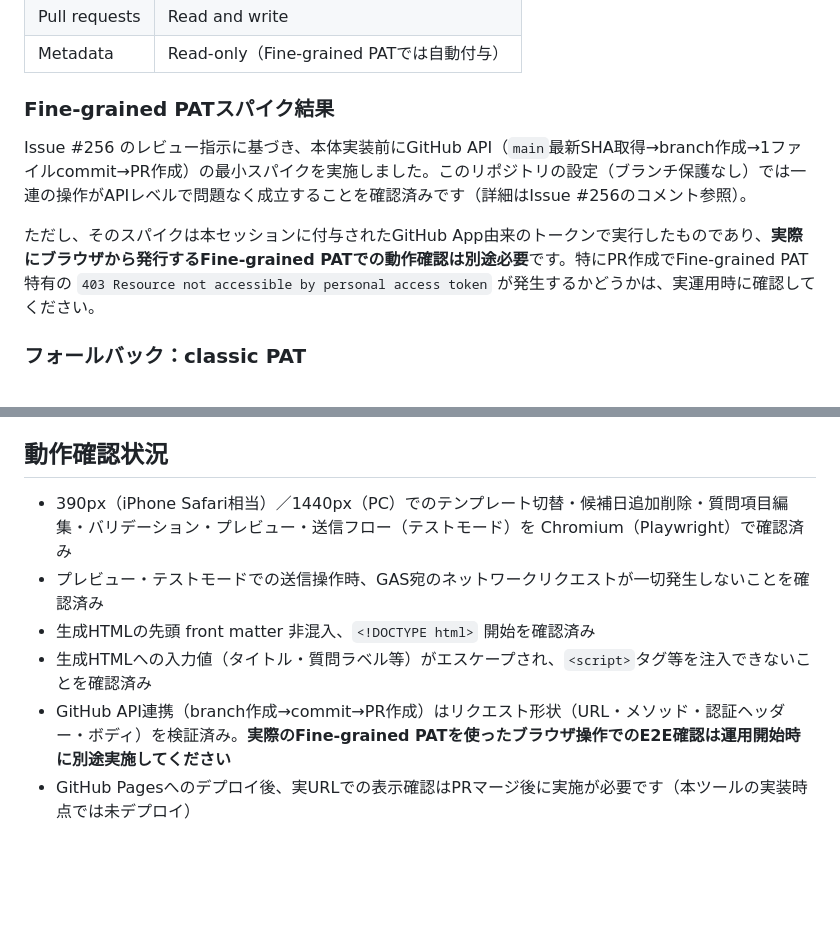
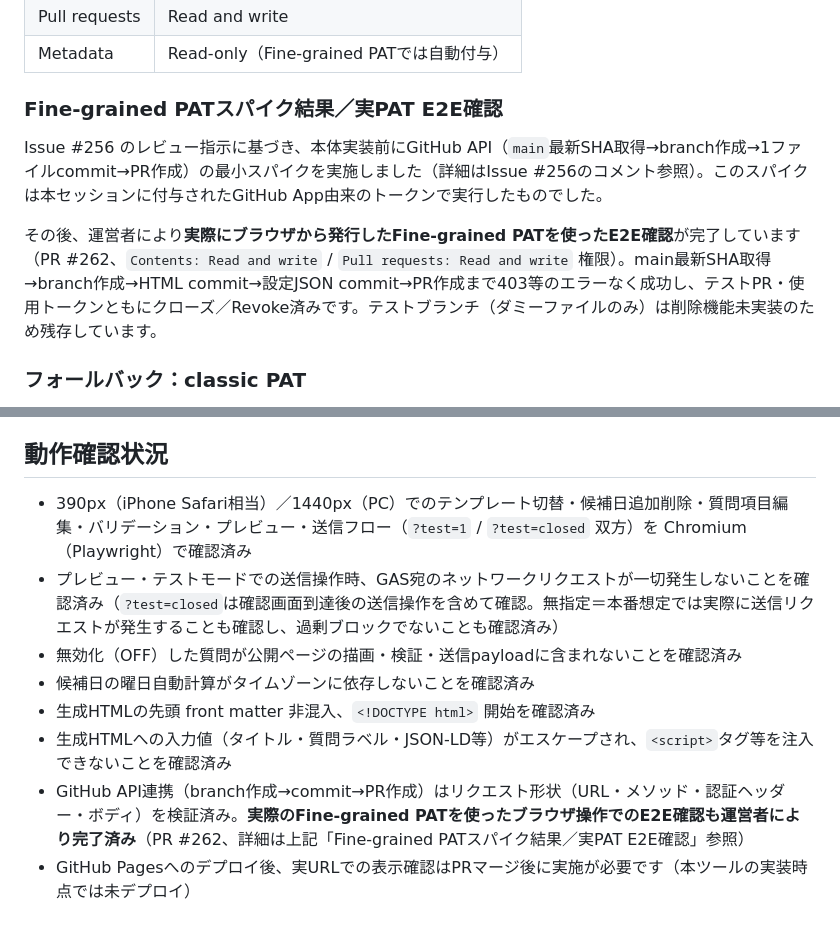
Before and after one commit to nagoya-base/snb-community, a Markdown page: tools/form-builder/README.md, 2 parts joined by grey strips. GitHub-like rendering; blank space fills up the shorter version.

Commit message:
docs(form-builder): 実Fine-grained PAT E2E確認結果をREADMEに反映
運営者によるPR #262でのE2E確認（main SHA取得→branch作成→HTML/JSON
commit→PR作成、403等のエラーなし）を反映し、残課題から除外した。

Co-Authored-By: Claude Sonnet 5 <noreply@anthropic.com>
Claude-Session: https://claude.ai/code/session_0196DggyGsroS55wmGYfQQb2

```diff
--- a/tools/form-builder/README.md
+++ b/tools/form-builder/README.md
@@ -48,11 +48,11 @@ SNBコミュニティの応募フォーム・アンケートを、スマホか
 | Pull requests | Read and write |
 | Metadata | Read-only（Fine-grained PATでは自動付与） |
 
-### Fine-grained PATスパイク結果
+### Fine-grained PATスパイク結果／実PAT E2E確認
 
-Issue #256 のレビュー指示に基づき、本体実装前にGitHub API（`main`最新SHA取得→branch作成→1ファイルcommit→PR作成）の最小スパイクを実施しました。このリポジトリの設定（ブランチ保護なし）では一連の操作がAPIレベルで問題なく成立することを確認済みです（詳細はIssue #256のコメント参照）。
+Issue #256 のレビュー指示に基づき、本体実装前にGitHub API（`main`最新SHA取得→branch作成→1ファイルcommit→PR作成）の最小スパイクを実施しました（詳細はIssue #256のコメント参照）。このスパイクは本セッションに付与されたGitHub App由来のトークンで実行したものでした。
 
-ただし、そのスパイクは本セッションに付与されたGitHub App由来のトークンで実行したものであり、**実際にブラウザから発行するFine-grained PATでの動作確認は別途必要**です。特にPR作成でFine-grained PAT特有の `403 Resource not accessible by personal access token` が発生するかどうかは、実運用時に確認してください。
+その後、運営者により**実際にブラウザから発行したFine-grained PATを使ったE2E確認**が完了しています（PR #262、`Contents: Read and write` / `Pull requests: Read and write` 権限）。main最新SHA取得→branch作成→HTML commit→設定JSON commit→PR作成まで403等のエラーなく成功し、テストPR・使用トークンともにクローズ／Revoke済みです。テストブランチ（ダミーファイルのみ）は削除機能未実装のため残存しています。
 
 ### フォールバック：classic PAT
 
@@ -87,9 +87,11 @@ Fine-grained PATで `Pull requests: Read and write` を付与してもPR作成
 
 ## 動作確認状況
 
-- 390px（iPhone Safari相当）／1440px（PC）でのテンプレート切替・候補日追加削除・質問項目編集・バリデーション・プレビュー・送信フロー（テストモード）を Chromium（Playwright）で確認済み
-- プレビュー・テストモードでの送信操作時、GAS宛のネットワークリクエストが一切発生しないことを確認済み
+- 390px（iPhone Safari相当）／1440px（PC）でのテンプレート切替・候補日追加削除・質問項目編集・バリデーション・プレビュー・送信フロー（`?test=1` / `?test=closed` 双方）を Chromium（Playwright）で確認済み
+- プレビュー・テストモードでの送信操作時、GAS宛のネットワークリクエストが一切発生しないことを確認済み（`?test=closed`は確認画面到達後の送信操作を含めて確認。無指定＝本番想定では実際に送信リクエストが発生することも確認し、過剰ブロックでないことも確認済み）
+- 無効化（OFF）した質問が公開ページの描画・検証・送信payloadに含まれないことを確認済み
+- 候補日の曜日自動計算がタイムゾーンに依存しないことを確認済み
 - 生成HTMLの先頭 front matter 非混入、`<!DOCTYPE html>` 開始を確認済み
-- 生成HTMLへの入力値（タイトル・質問ラベル等）がエスケープされ、`<script>`タグ等を注入できないことを確認済み
-- GitHub API連携（branch作成→commit→PR作成）はリクエスト形状（URL・メソッド・認証ヘッダー・ボディ）を検証済み。**実際のFine-grained PATを使ったブラウザ操作でのE2E確認は運用開始時に別途実施してください**
+- 生成HTMLへの入力値（タイトル・質問ラベル・JSON-LD等）がエスケープされ、`<script>`タグ等を注入できないことを確認済み
+- GitHub API連携（branch作成→commit→PR作成）はリクエスト形状（URL・メソッド・認証ヘッダー・ボディ）を検証済み。**実際のFine-grained PATを使ったブラウザ操作でのE2E確認も運営者により完了済み**（PR #262、詳細は上記「Fine-grained PATスパイク結果／実PAT E2E確認」参照）
 - GitHub Pagesへのデプロイ後、実URLでの表示確認はPRマージ後に実施が必要です（本ツールの実装時点では未デプロイ）
```
